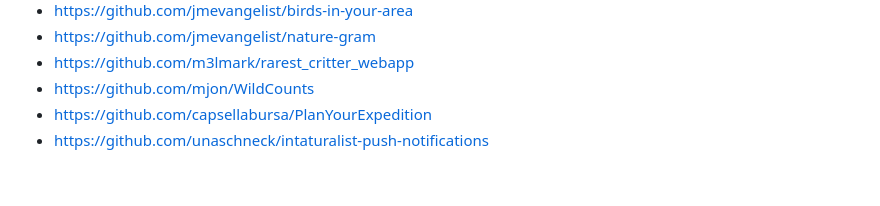
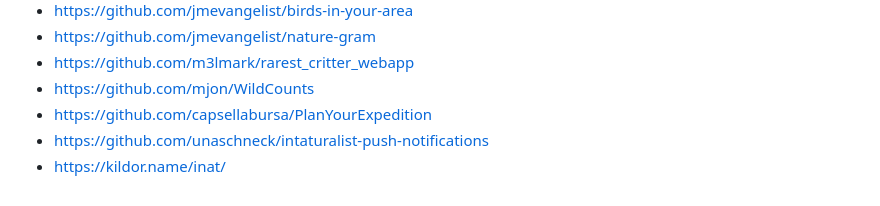
Before and after one commit to simonrolph/inat_api_showcase, a Markdown page: README.md, the part around the change. Drawn GitHub-style.

```diff
--- a/README.md
+++ b/README.md
@@ -66,3 +66,4 @@ Anything else that doesn't fit in the above categories
  * https://github.com/mjon/WildCounts
  * https://github.com/capsellabursa/PlanYourExpedition
  * https://github.com/unaschneck/intaturalist-push-notifications
+ * https://kildor.name/inat/
```
